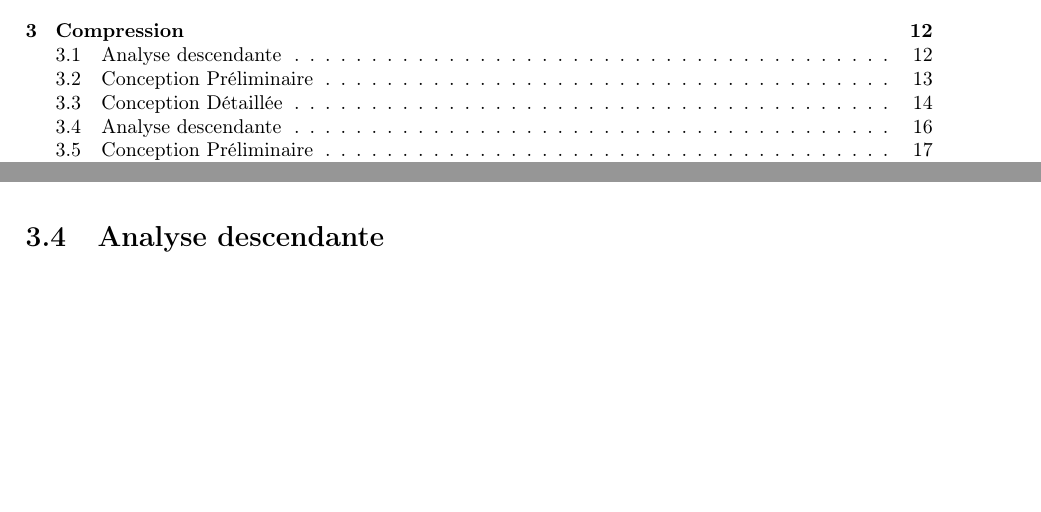
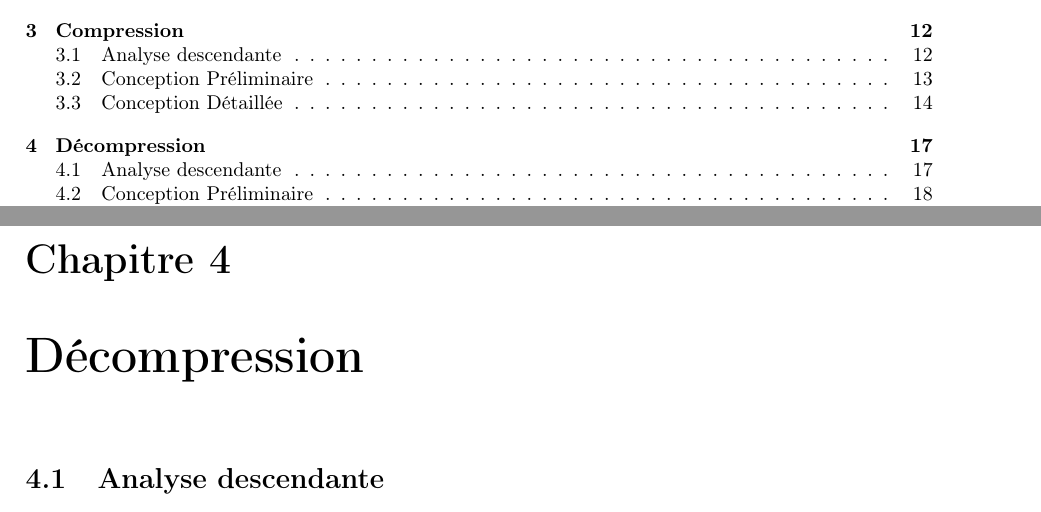
Before and after one commit to thomasbauer76/Compresseur-Huffman, a LaTeX document (latex/main.tex): two parts of pages 1 and 16 of 26 before the commit and two parts of pages 1 and 17 of 27 after it, joined at a grey line, cut so that both start at the same text, the shorter picture padded with empty space. Compiled offline with pdfLaTeX.

Commit message:
Ajout \chapter{Décompression}

```diff
--- a/latex/main.tex
+++ b/latex/main.tex
@@ -39,11 +39,11 @@
     \chapter{Compression}
         \input{Compression/Compression_main.tex}
 
-
-    \input{Decompression/Decompression_main.tex}
+    \chapter{Décompression}
+        \input{Decompression/Decompression_main.tex}
 
     \chapter{Développement}
-    \input{Rapport/Developpement.tex}
+        \input{Rapport/Developpement.tex}
 
     \chapter{Travail de Groupe}
         \input{Rapport/TravailDeGroupe.tex}
```
